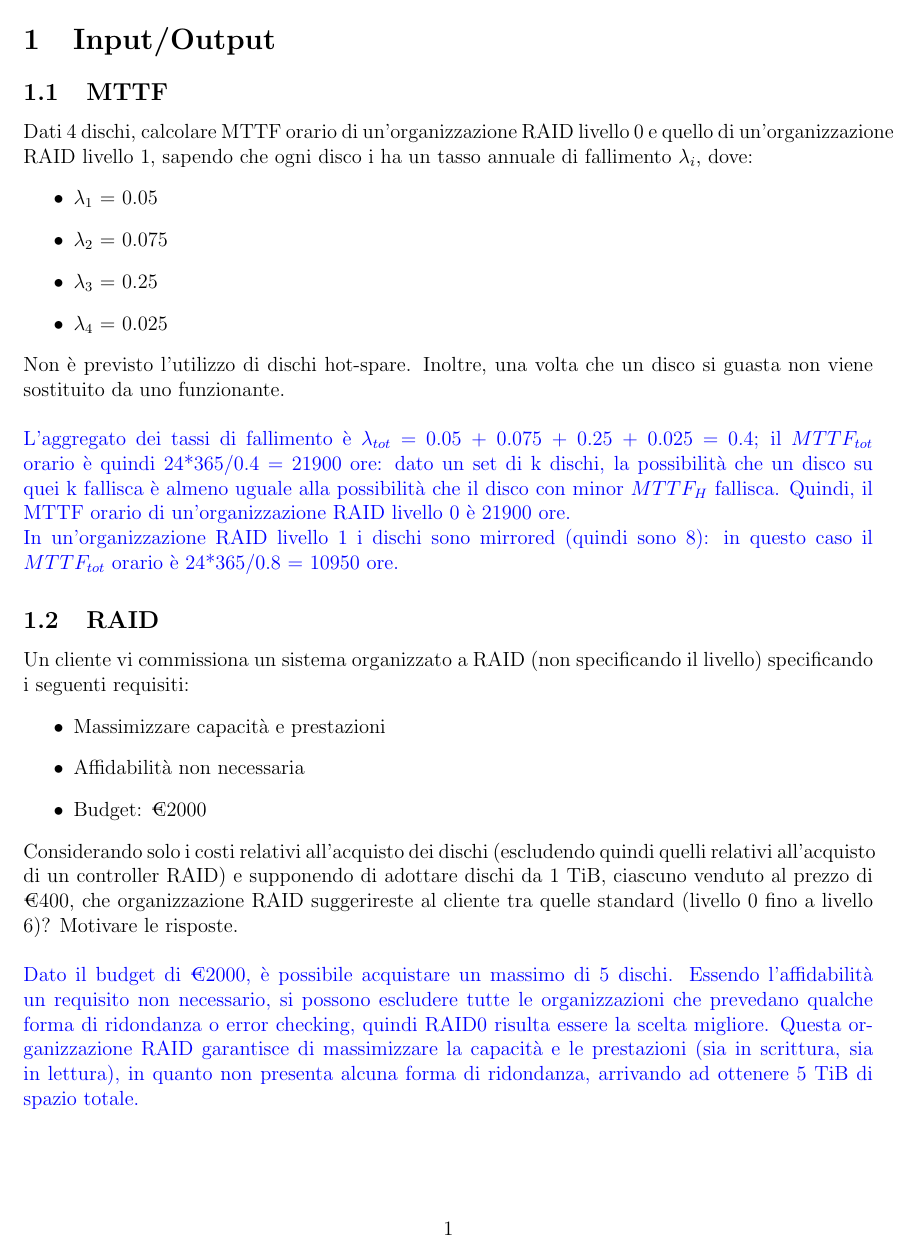
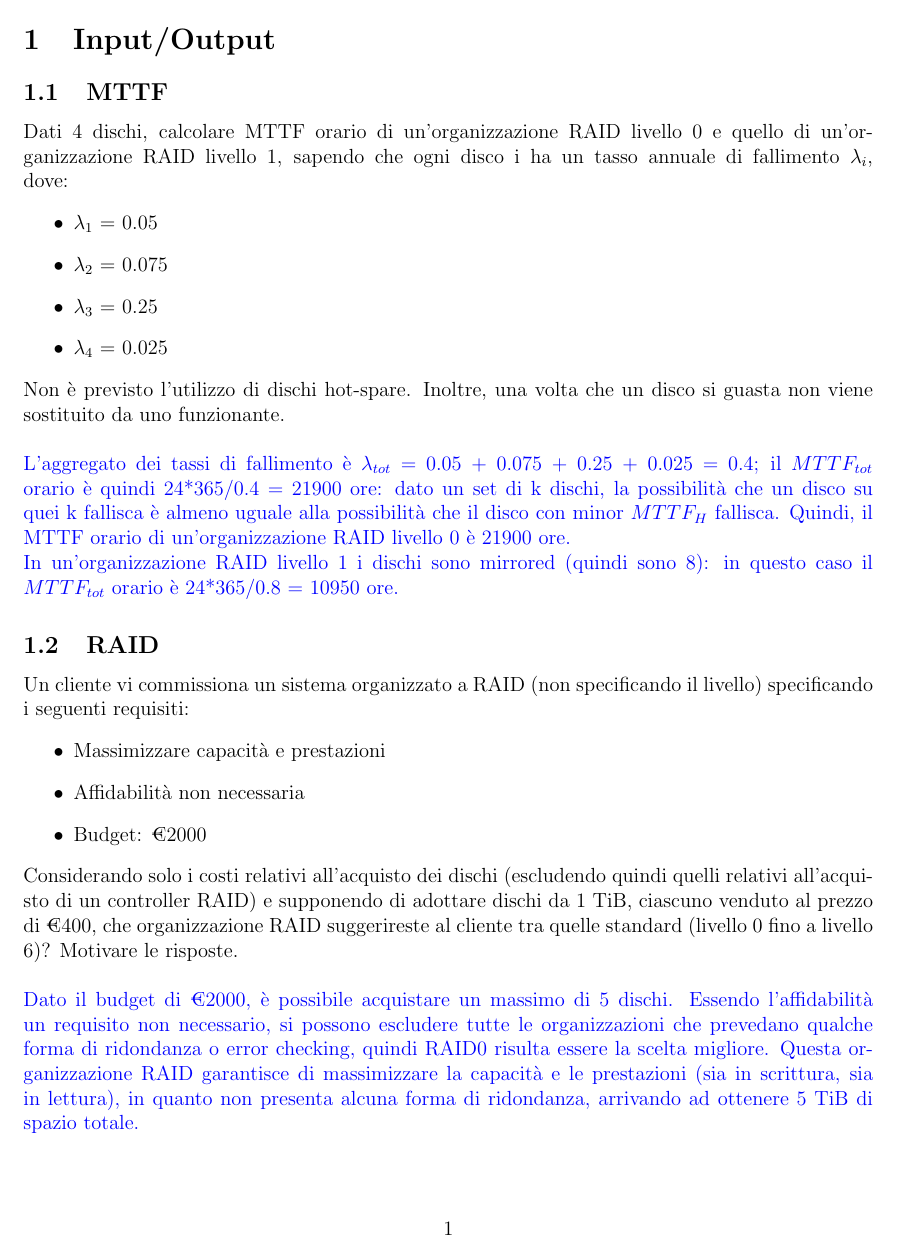
Before and after one commit to SapphireDragoness/Lecture-Notes, a LaTeX document (SIstemi Operativi 2/esercizi.tex): page 1 of 13 before the commit and page 2 of 14 after it. Compiled offline with pdfLaTeX.

Commit message:
modified:   SIstemi Operativi 2/esercizi.pdf 	modified:   SIstemi Operativi 2/esercizi.tex

```diff
--- a/SIstemi Operativi 2/esercizi.tex
+++ b/SIstemi Operativi 2/esercizi.tex
@@ -1,6 +1,16 @@
 \documentclass[12pt]{article}
 \usepackage[margin=0.8in]{geometry}
 \usepackage{xcolor}
+\usepackage{hyperref}
+\usepackage[italian]{babel}
 
 \title{Esercizi Sistemi Operativi 2}
 
+\hypersetup{
+    colorlinks=true,
+    linkcolor=black,
+    filecolor=magenta,
+    urlcolor=cyan,
+    }
+
+\urlstyle{same}
@@ -8,3 +22,4 @@
+\pagenumbering{arabic}
 \section{Input/Output}
 \subsection{MTTF}
 Dati 4 dischi, calcolare MTTF orario di un'organizzazione RAID livello 0 e quello di
```
Also changed, not shown: SIstemi Operativi 2/esercizi.pdf, SIstemi Operativi 2/esercizi.tex (4 more changed lines).
